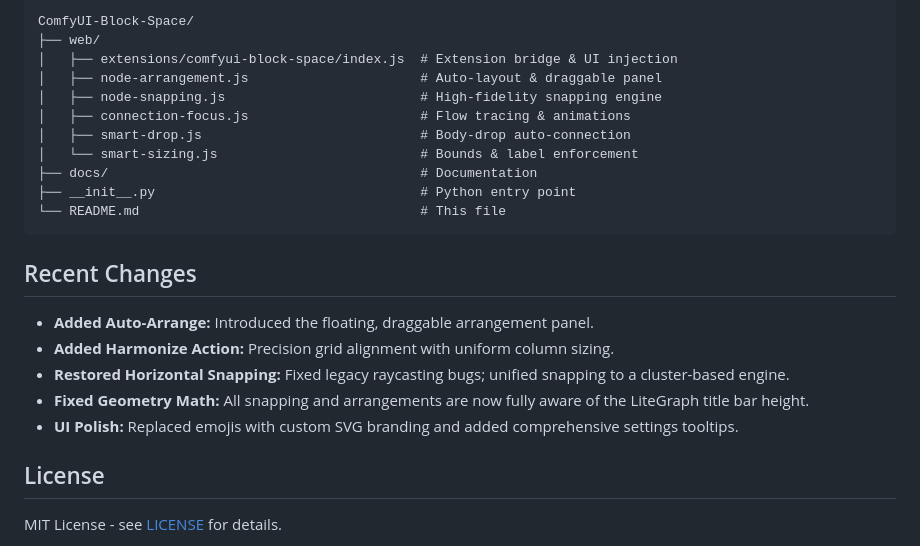
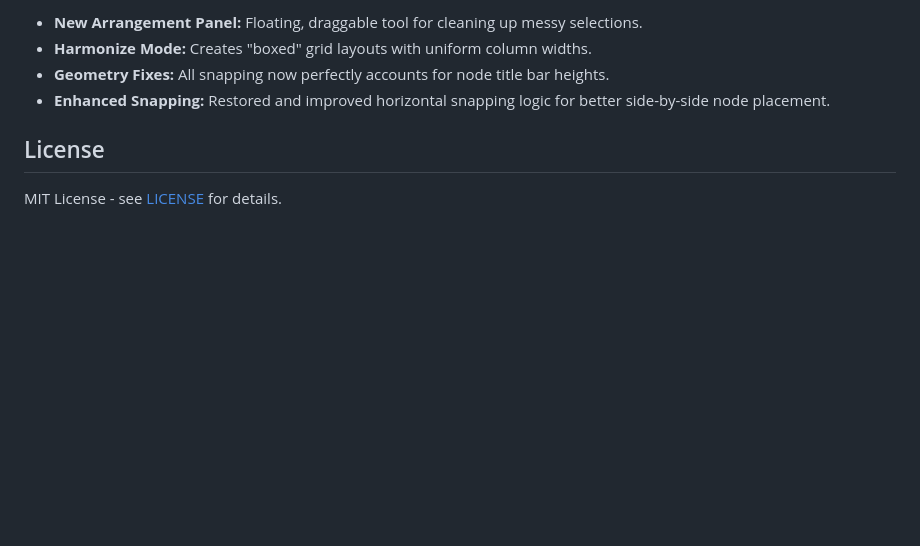
Before and after one commit to tywoodev/ComfyUI-Block-Space, a Markdown page: README.md, the part around one of its changes. GitHub-like rendering; blank space fills up the shorter version.

````diff
--- a/README.md
+++ b/README.md
@@ -56,25 +57,8 @@ Restart ComfyUI. The extension auto-loads and injects the "Block Space" panel an
 
-```
-ComfyUI-Block-Space/
-├── web/
-│   ├── extensions/comfyui-block-space/index.js  # Extension bridge & UI injection
-│   ├── node-arrangement.js                      # Auto-layout & draggable panel
-│   ├── node-snapping.js                         # High-fidelity snapping engine
-│   ├── connection-focus.js                      # Flow tracing & animations
-│   ├── smart-drop.js                            # Body-drop auto-connection
-│   └── smart-sizing.js                          # Bounds & label enforcement
-├── docs/                                        # Documentation
-├── __init__.py                                  # Python entry point
-└── README.md                                    # This file
-```
-
-## Recent Changes
-
-- **Added Auto-Arrange:** Introduced the floating, draggable arrangement panel.
-- **Added Harmonize Action:** Precision grid alignment with uniform column sizing.
-- **Restored Horizontal Snapping:** Fixed legacy raycasting bugs; unified snapping to a cluster-based engine.
-- **Fixed Geometry Math:** All snapping and arrangements are now fully aware of the LiteGraph title bar height.
-- **UI Polish:** Replaced emojis with custom SVG branding and added comprehensive settings tooltips.
+- **New Arrangement Panel:** Floating, draggable tool for cleaning up messy selections.
+- **Harmonize Mode:** Creates "boxed" grid layouts with uniform column widths.
+- **Geometry Fixes:** All snapping now perfectly accounts for node title bar heights.
+- **Enhanced Snapping:** Restored and improved horizontal snapping logic for better side-by-side node placement.
 
 ## License
 
````
Also changed, not shown: other parts of README.md (+35 -34 lines).
